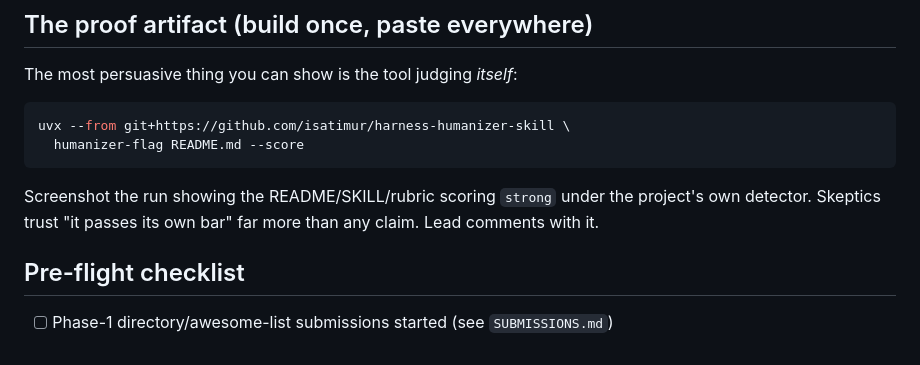
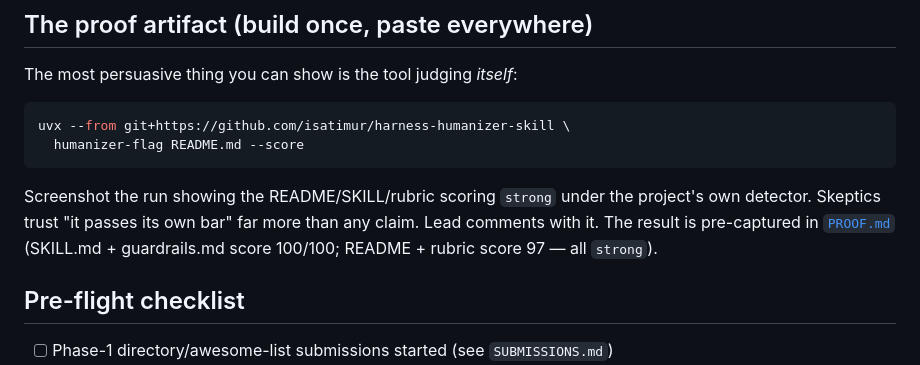
Before and after one commit to isatimur/harness-humanizer-skill, a Markdown page: LAUNCH.md, the part around the change. Drawn GitHub-style.

```diff
--- a/LAUNCH.md
+++ b/LAUNCH.md
@@ -47,7 +47,8 @@ uvx --from git+https://github.com/isatimur/harness-humanizer-skill \
 
 Screenshot the run showing the README/SKILL/rubric scoring `strong` under the
 project's own detector. Skeptics trust "it passes its own bar" far more than any
-claim. Lead comments with it.
+claim. Lead comments with it. The result is pre-captured in [`PROOF.md`](PROOF.md)
+(SKILL.md + guardrails.md score 100/100; README + rubric score 97 — all `strong`).
 
 ## Pre-flight checklist
 
```
Also changed, not shown: PROOF.md (added, +40 -0 lines), README.md (+1 -1 lines).
